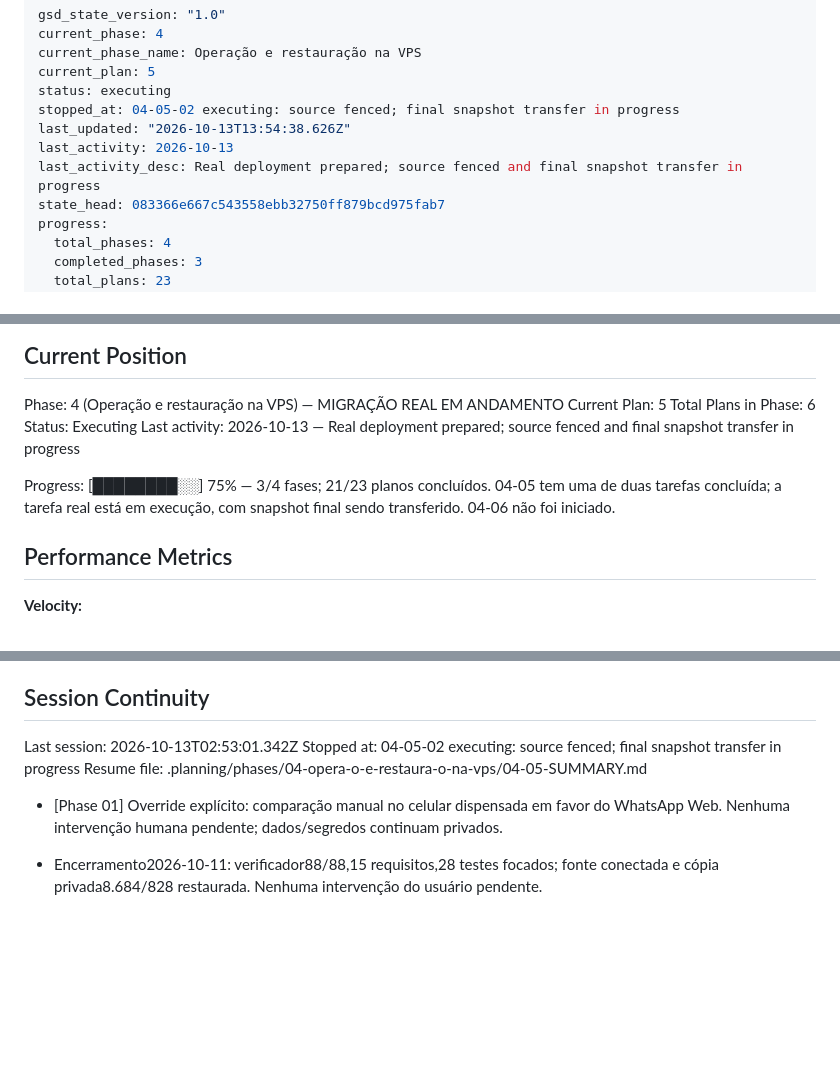
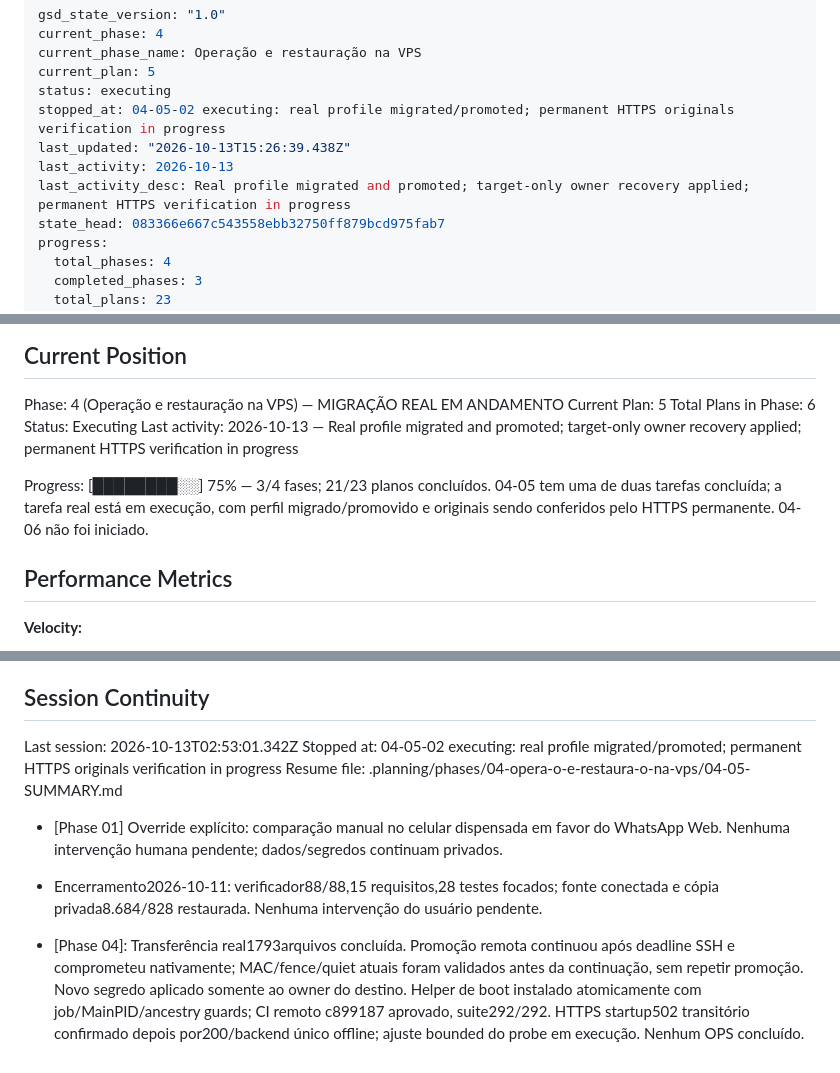
Before and after one commit to dlr-1337/zap-mcp, a Markdown page: .planning/STATE.md, 3 parts joined by grey strips. Rendered like a GitHub page; blank space fills up the shorter version.

Commit message:
docs(04): record promoted profile and permanent HTTPS verification

```diff
--- a/.planning/STATE.md
+++ b/.planning/STATE.md
@@ -4,10 +4,10 @@ current_phase: 4
 current_phase_name: Operação e restauração na VPS
 current_plan: 5
 status: executing
-stopped_at: 04-05-02 executing: source fenced; final snapshot transfer in progress
-last_updated: "2026-10-13T13:54:38.626Z"
+stopped_at: 04-05-02 executing: real profile migrated/promoted; permanent HTTPS originals verification in progress
+last_updated: "2026-10-13T15:26:39.438Z"
 last_activity: 2026-10-13
-last_activity_desc: Real deployment prepared; source fenced and final snapshot transfer in progress
+last_activity_desc: Real profile migrated and promoted; target-only owner recovery applied; permanent HTTPS verification in progress
 state_head: 083366e667c543558ebb32750ff879bcd975fab7
 progress:
   total_phases: 4
@@ -34,9 +34,9 @@ Phase: 4 (Operação e restauração na VPS) — MIGRAÇÃO REAL EM ANDAMENTO
 Current Plan: 5
 Total Plans in Phase: 6
 Status: Executing
-Last activity: 2026-10-13 — Real deployment prepared; source fenced and final snapshot transfer in progress
+Last activity: 2026-10-13 — Real profile migrated and promoted; target-only owner recovery applied; permanent HTTPS verification in progress
 
-Progress: [████████░░] 75% — 3/4 fases; 21/23 planos concluídos. 04-05 tem uma de duas tarefas concluída; a tarefa real está em execução, com snapshot final sendo transferido. 04-06 não foi iniciado.
+Progress: [████████░░] 75% — 3/4 fases; 21/23 planos concluídos. 04-05 tem uma de duas tarefas concluída; a tarefa real está em execução, com perfil migrado/promovido e originais sendo conferidos pelo HTTPS permanente. 04-06 não foi iniciado.
 
 ## Performance Metrics
 
@@ -160,9 +160,11 @@ Nenhum impedimento para iniciar o planejamento.
 ## Session Continuity
 
 Last session: 2026-10-13T02:53:01.342Z
-Stopped at: 04-05-02 executing: source fenced; final snapshot transfer in progress
+Stopped at: 04-05-02 executing: real profile migrated/promoted; permanent HTTPS originals verification in progress
 Resume file: .planning/phases/04-opera-o-e-restaura-o-na-vps/04-05-SUMMARY.md
 
 - [Phase 01] Override explícito: comparação manual no celular dispensada em favor do WhatsApp Web. Nenhuma intervenção humana pendente; dados/segredos continuam privados.
 
 - Encerramento2026-10-11: verificador88/88,15 requisitos,28 testes focados; fonte conectada e cópia privada8.684/828 restaurada. Nenhuma intervenção do usuário pendente.
+
+- [Phase 04]: Transferência real1793arquivos concluída. Promoção remota continuou após deadline SSH e comprometeu nativamente; MAC/fence/quiet atuais foram validados antes da continuação, sem repetir promoção. Novo segredo aplicado somente ao owner do destino. Helper de boot instalado atomicamente com job/MainPID/ancestry guards; CI remoto c899187 aprovado, suite292/292. HTTPS startup502 transitório confirmado depois por200/backend único offline; ajuste bounded do probe em execução. Nenhum OPS concluído.
```
Also changed, not shown: other parts of .planning/STATE.md (+1 -1 lines).
